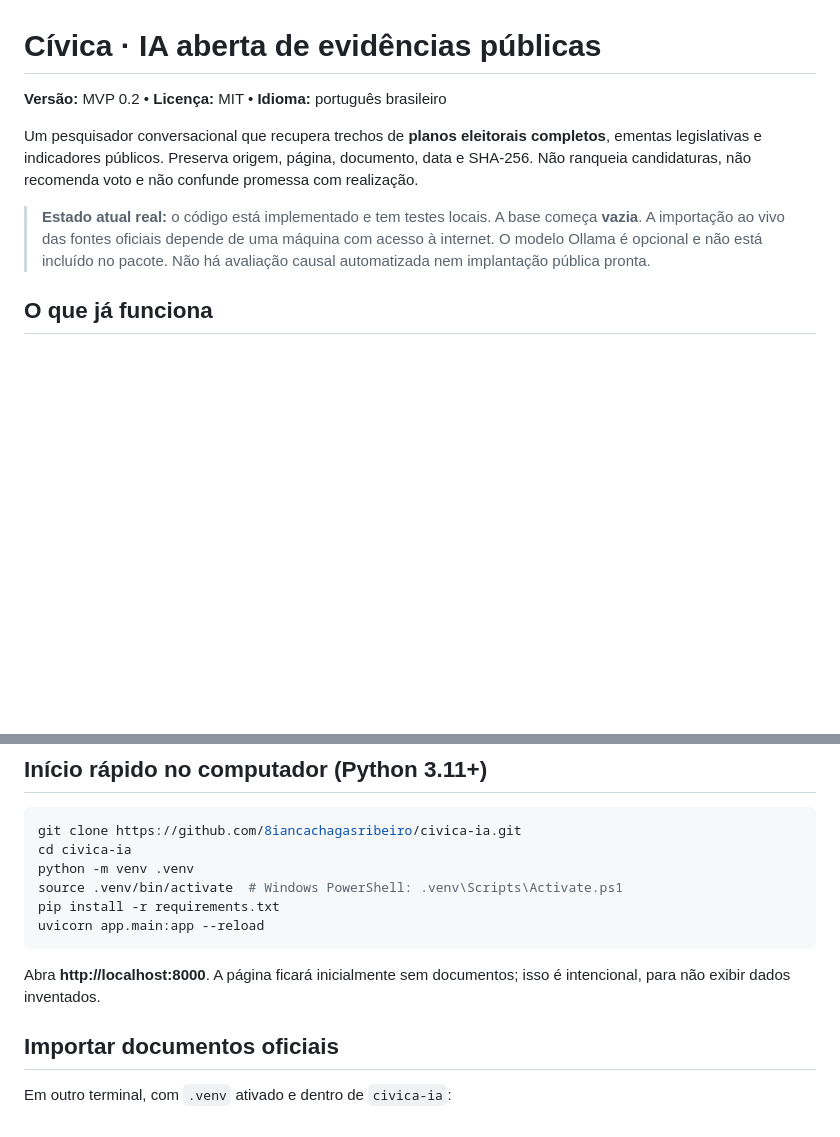
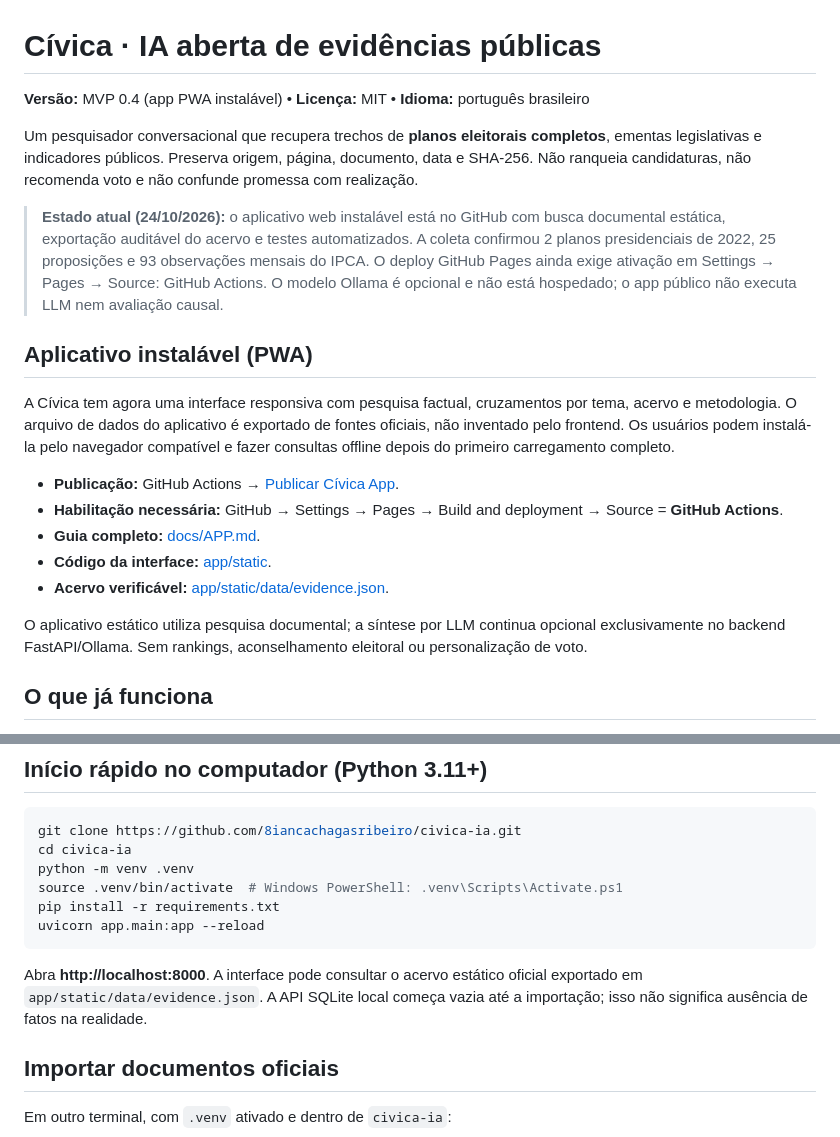
Before and after one commit to 8iancachagasribeiro/civica-ia, a Markdown page: README.md, 2 parts joined by grey strips. Drawn GitHub-style; blank space fills up the shorter version.

Commit message:
docs(app): reflect installed PWA and real verified source records

````diff
--- a/README.md
+++ b/README.md
@@ -1,10 +1,22 @@
 # Cívica · IA aberta de evidências públicas
 
-**Versão:** MVP 0.2 • **Licença:** MIT • **Idioma:** português brasileiro
+**Versão:** MVP 0.4 (app PWA instalável) • **Licença:** MIT • **Idioma:** português brasileiro
 
 Um pesquisador conversacional que recupera trechos de **planos eleitorais completos**, ementas legislativas e indicadores públicos. Preserva origem, página, documento, data e SHA-256. Não ranqueia candidaturas, não recomenda voto e não confunde promessa com realização.
 
-> **Estado atual real:** o código está implementado e tem testes locais. A base começa **vazia**. A importação ao vivo das fontes oficiais depende de uma máquina com acesso à internet. O modelo Ollama é opcional e não está incluído no pacote. Não há avaliação causal automatizada nem implantação pública pronta.
+> **Estado atual (24/10/2026):** o aplicativo web instalável está no GitHub com busca documental estática, exportação auditável do acervo e testes automatizados. A coleta confirmou 2 planos presidenciais de 2022, 25 proposições e 93 observações mensais do IPCA. O deploy GitHub Pages ainda exige ativação em Settings → Pages → Source: GitHub Actions. O modelo Ollama é opcional e não está hospedado; o app público não executa LLM nem avaliação causal.
+
+## Aplicativo instalável (PWA)
+
+A Cívica tem agora uma interface responsiva com pesquisa factual, cruzamentos por tema, acervo e metodologia. O arquivo de dados do aplicativo é exportado de fontes oficiais, não inventado pelo frontend. Os usuários podem instalá-la pelo navegador compatível e fazer consultas offline depois do primeiro carregamento completo.
+
+- **Publicação:** GitHub Actions → [Publicar Cívica App](https://github.com/8iancachagasribeiro/civica-ia/actions/workflows/publicar-app.yml).
+- **Habilitação necessária:** GitHub → Settings → Pages → Build and deployment → Source = **GitHub Actions**.
+- **Guia completo:** [docs/APP.md](docs/APP.md).
+- **Código da interface:** [app/static](app/static).
+- **Acervo verificável:** [app/static/data/evidence.json](app/static/data/evidence.json).
+
+O aplicativo estático utiliza pesquisa documental; a síntese por LLM continua opcional exclusivamente no backend FastAPI/Ollama. Sem rankings, aconselhamento eleitoral ou personalização de voto.
 
 ## O que já funciona
 
@@ -28,7 +40,7 @@ pip install -r requirements.txt
 uvicorn app.main:app --reload
 ```
 
-Abra **http://localhost:8000**. A página ficará inicialmente sem documentos; isso é intencional, para não exibir dados inventados.
+Abra **http://localhost:8000**. A interface pode consultar o acervo estático oficial exportado em `app/static/data/evidence.json`. A API SQLite local começa vazia até a importação; isso não significa ausência de fatos na realidade.
 
 ## Importar documentos oficiais
 
````
